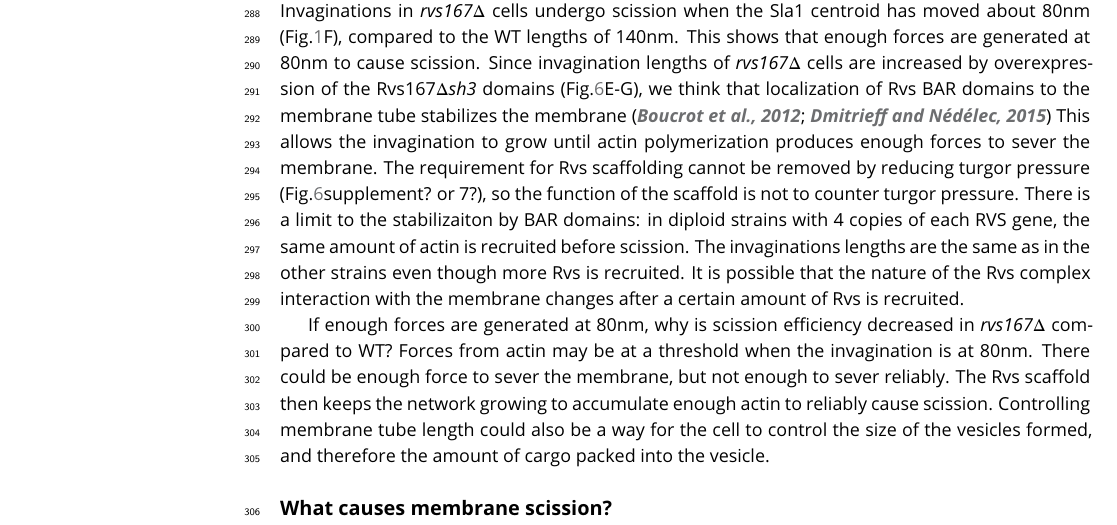
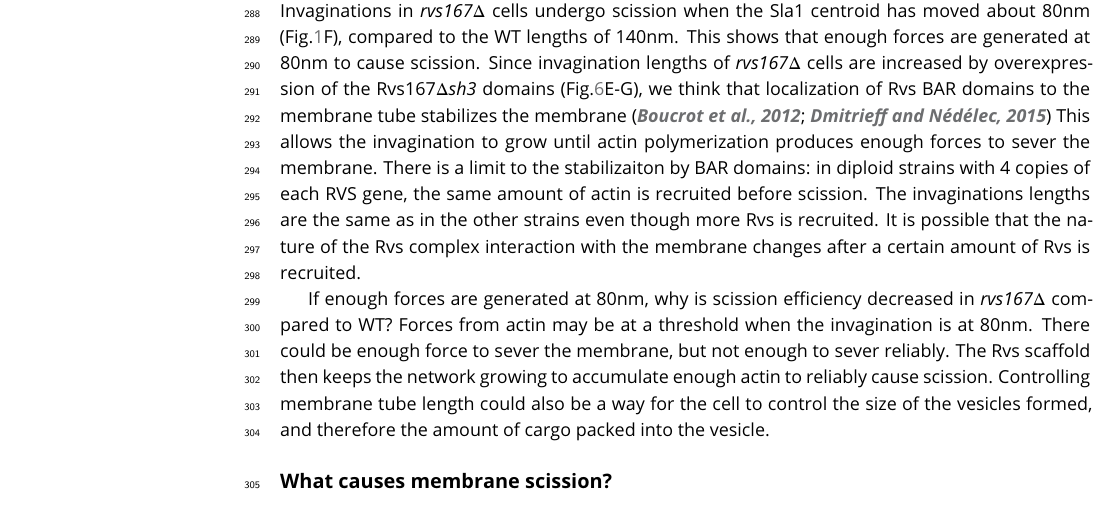
Before and after one commit to deepikaamenon/scission_paper, a LaTeX document (main.tex): part of page 7 of 25, cut so that both start at the same text. Compiled offline with pdfLaTeX.

Commit message:
txs auto checkin

```diff
--- a/main.tex
+++ b/main.tex
@@ -260,7 +260,8 @@ In WT cells, the Abp1 and Rvs167 fluorescent intensities reach maxima concomitan
 
 
 \subsection{Rvs acts as a membrane scaffold preventing membrane scission}
-Invaginations in \textit{rvs167$\Delta$} cells undergo scission when the Sla1 centroid has moved about 80nm (Fig.\ref{vps}F), compared to the WT lengths of 140nm. This shows that enough forces are generated at 80nm to cause scission. Since invagination lengths of \textit{rvs167$\Delta$} cells are increased by overexpression of the Rvs167\textit{$\Delta$sh3} domains (Fig.\ref{duplication}E-G), we think that localization of Rvs BAR domains to the membrane tube stabilizes the  membrane \citep{Boucrot2012,Dmitrieff2015} This allows the invagination to grow until actin polymerization produces enough forces to sever the membrane. The requirement for Rvs scaffolding cannot be removed by reducing turgor pressure (Fig.\ref{duplication}supplement? or 7?),  so the function of the scaffold is not to counter turgor pressure. There is a limit to the stabilizaiton by BAR domains: in diploid strains with 4 copies of each RVS gene, the same amount of actin is recruited before scission. The invaginations lengths are the same as in the other strains even though more Rvs is recruited. It is possible that the nature of the Rvs complex interaction with the membrane changes after a certain amount of Rvs is recruited.
+Invaginations in \textit{rvs167$\Delta$} cells undergo scission when the Sla1 centroid has moved about 80nm (Fig.\ref{vps}F), compared to the WT lengths of 140nm. This shows that enough forces are generated at 80nm to cause scission. Since invagination lengths of \textit{rvs167$\Delta$} cells are increased by overexpression of the Rvs167\textit{$\Delta$sh3} domains (Fig.\ref{duplication}E-G), we think that localization of Rvs BAR domains to the membrane tube stabilizes the  membrane \citep{Boucrot2012,Dmitrieff2015} This allows the invagination to grow until actin polymerization produces enough forces to sever the membrane. There is a limit to the stabilizaiton by BAR domains: in diploid strains with 4 copies of each RVS gene, the same amount of actin is recruited before scission. The invaginations lengths are the same as in the other strains even though more Rvs is recruited. It is possible that the nature of the Rvs complex interaction with the membrane changes after a certain amount of Rvs is recruited.
+%The requirement for Rvs scaffolding cannot be removed by reducing turgor pressure (Fig.\ref{duplication}supplement? or 7?),  so the function of the scaffold is not to counter turgor pressure.
 
 If enough forces are generated at 80nm, why is scission efficiency decreased in \textit{rvs167$\Delta$}  compared to WT? Forces from actin may be at a threshold when the invagination is at 80nm. There could be enough force to sever the membrane, but not enough to sever reliably. The Rvs scaffold then keeps the network growing to accumulate enough actin to reliably cause scission. Controlling membrane  tube length could also be a way for the cell to control the size of the vesicles formed, and therefore the amount of cargo packed into the vesicle.
 
```
